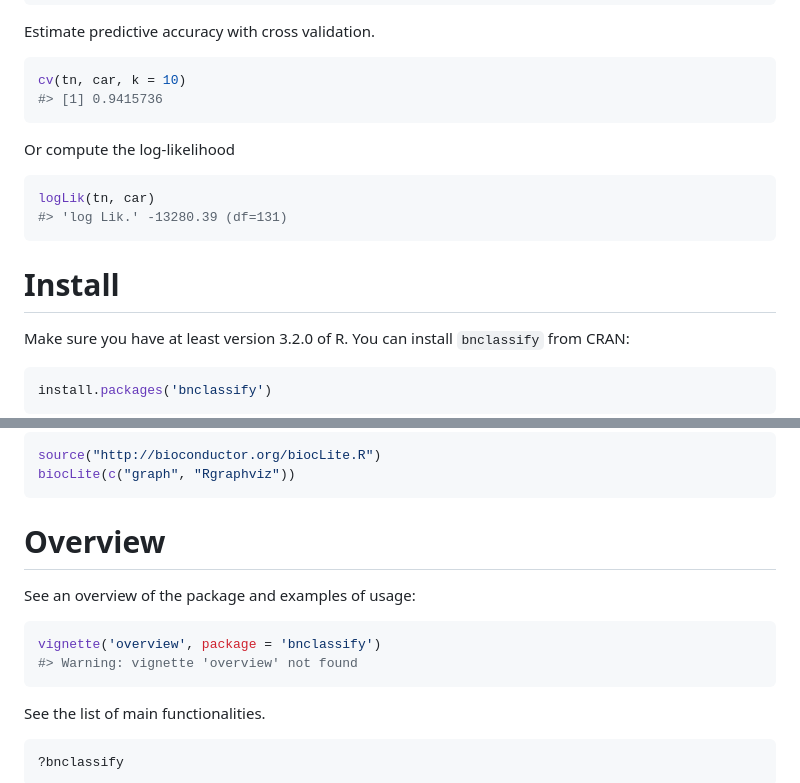
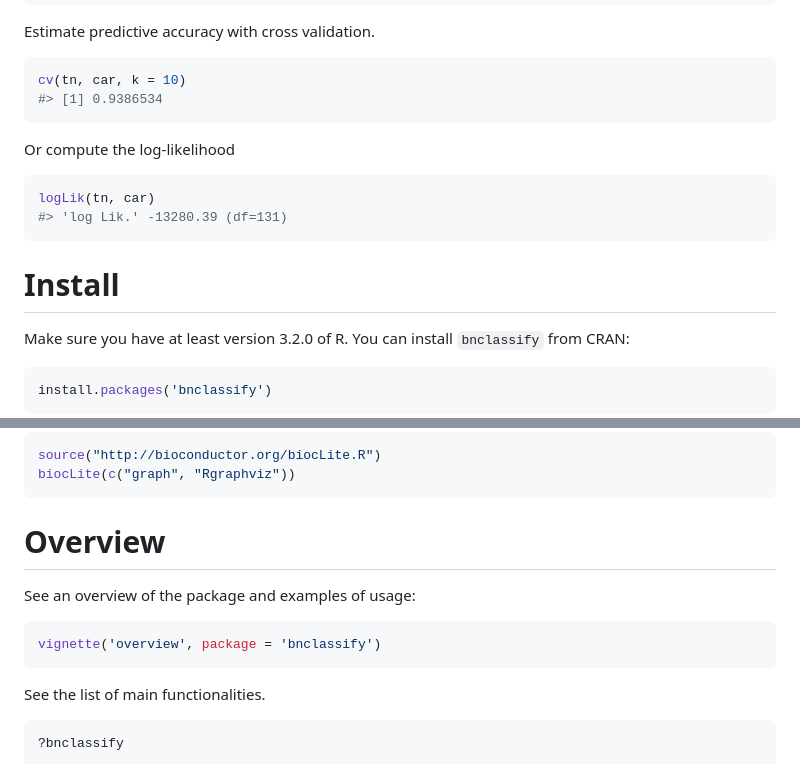
Before and after one commit to bmihaljevic/bnclassify, a Markdown page: README.md, 2 parts joined by grey strips. Rendered like a GitHub page.

````diff
--- a/README.md
+++ b/README.md
@@ -64,7 +63,7 @@ Estimate predictive accuracy with cross validation.
 
 ``` r
 cv(tn, car, k = 10)
-#> [1] 0.9415736
+#> [1] 0.9386534
 ```
 
 Or compute the log-likelihood
@@ -74,8 +73,7 @@ logLik(tn, car)
 #> 'log Lik.' -13280.39 (df=131)
 ```
 
-Install
-=======
+# Install
 
 Make sure you have at least version 3.2.0 of R. You can install
 `bnclassify` from CRAN:
@@ -104,14 +102,12 @@ source("http://bioconductor.org/biocLite.R")
 biocLite(c("graph", "Rgraphviz"))
 ```
 
-Overview
-========
+# Overview
 
 See an overview of the package and examples of usage:
 
 ``` r
 vignette('overview', package = 'bnclassify')
-#> Warning: vignette 'overview' not found
 ```
 
 See the list of main functionalities.
````
Also changed, not shown: other parts of README.md (+4 -5 lines), man/figures/README-unnamed-chunk-2-1.png, 7 other files.
